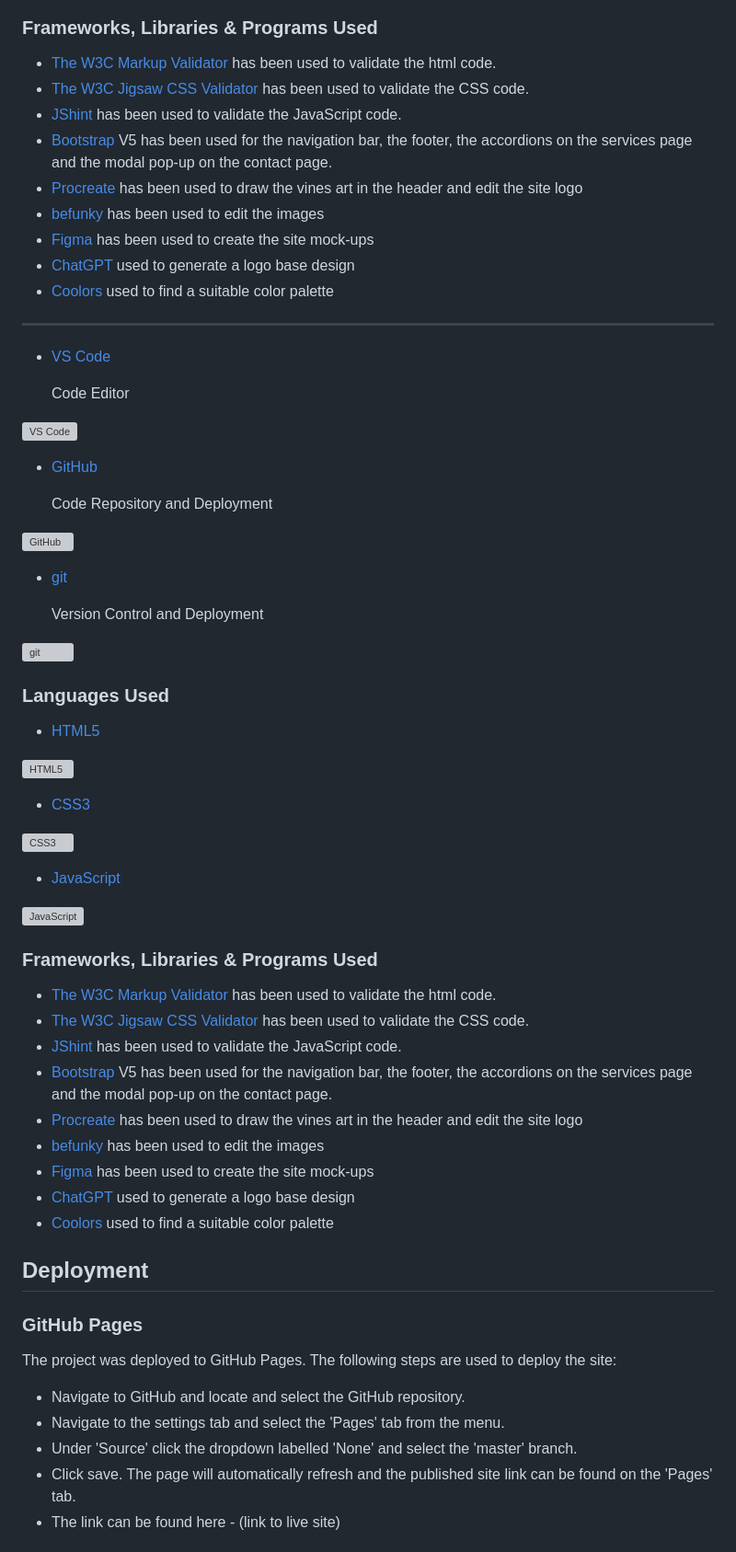
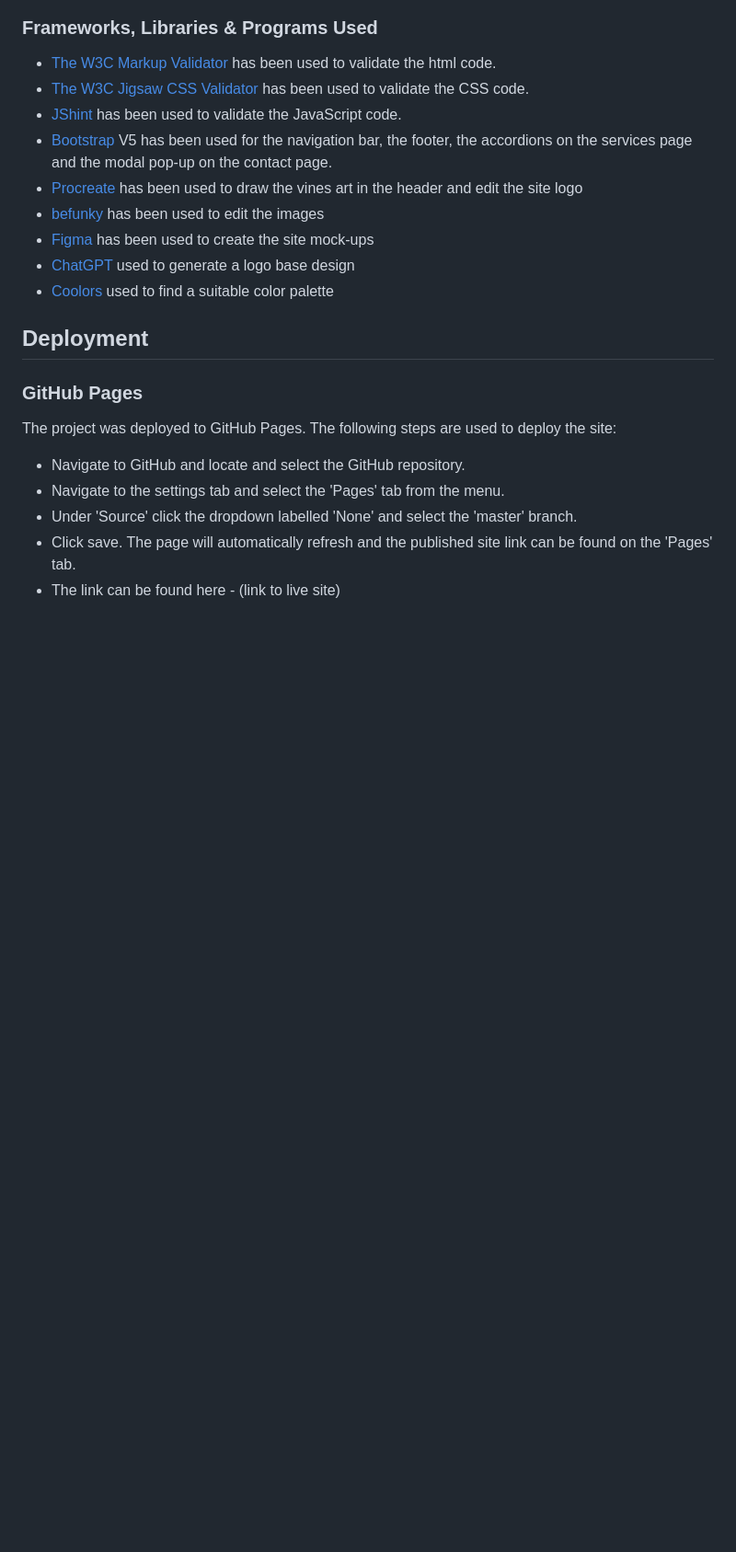
Before and after one commit to leannebooden/mp1, a Markdown page: README.md, the part around one of its changes. Shown at 92% size. Rendered like a GitHub page; blank space fills up the shorter version; grey boxes are pictures that could not be loaded.

```diff
--- a/README.md
+++ b/README.md
@@ -346,52 +347,6 @@ The following are features that will be implemented in the future but were beyon
 * [Figma](https://www.figma.com/) has been used to create the site mock-ups
 * [ChatGPT](https://en.wikipedia.org/wiki/ChatGPT) used to generate a logo base design
 * [Coolors](https://coolors.co/) used to find a suitable color palette
----
-
-- [VS Code](https://en.wikipedia.org/wiki/Visual_Studio_Code)
-
-    Code Editor
-
-![VS Code](/assets/img/README/vscode-logo.webp)
-
-
-- [GitHub](https://github.com/)
-
-    Code Repository and Deployment
-
-![GitHub](/assets/img/README/github-logo.webp)
-
-- [git](https://www.git-scm.com/)
-
-    Version Control and Deployment
-
-![git](/assets/img/README/git-logo.webp)
-
-### Languages Used
-
-- [HTML5](https://en.wikipedia.org/wiki/HTML5)
-
-![HTML5](/assets/img/README/html5-logo.webp)
-
-- [CSS3](https://en.wikipedia.org/wiki/CSS)
-
-![CSS3](/assets/img/README/css3-logo.webp)
-
-- [JavaScript](https://en.wikipedia.org/wiki/JavaScript)
-
-![JavaScript](/assets/img/README/javascript-logo.webp)
-
-### Frameworks, Libraries & Programs Used
-
-* [The W3C Markup Validator](https://validator.w3.org/#validate_by_input) has been used to validate the html code.
-* [The W3C Jigsaw CSS Validator](https://jigsaw.w3.org/css-validator/) has been used to validate the CSS code.
-* [JShint](https://jshint.com/) has been used to validate the JavaScript code.
-* [Bootstrap](https://getbootstrap.com/) V5 has been used for the navigation bar, the footer, the accordions on the services page and the modal pop-up on the contact page.
-* [Procreate](https://procreate.com/) has been used to draw the vines art in the header and edit the site logo
-* [befunky](https://www.befunky.com/) has been used to edit the images
-* [Figma](https://www.figma.com/) has been used to create the site mock-ups
-* [ChatGPT](https://en.wikipedia.org/wiki/ChatGPT) used to generate a logo base design
-* [Coolors](https://coolors.co/) used to find a suitable color palette
 
 ## Deployment
 
```
Also changed, not shown: other parts of README.md (+1 -27 lines).
